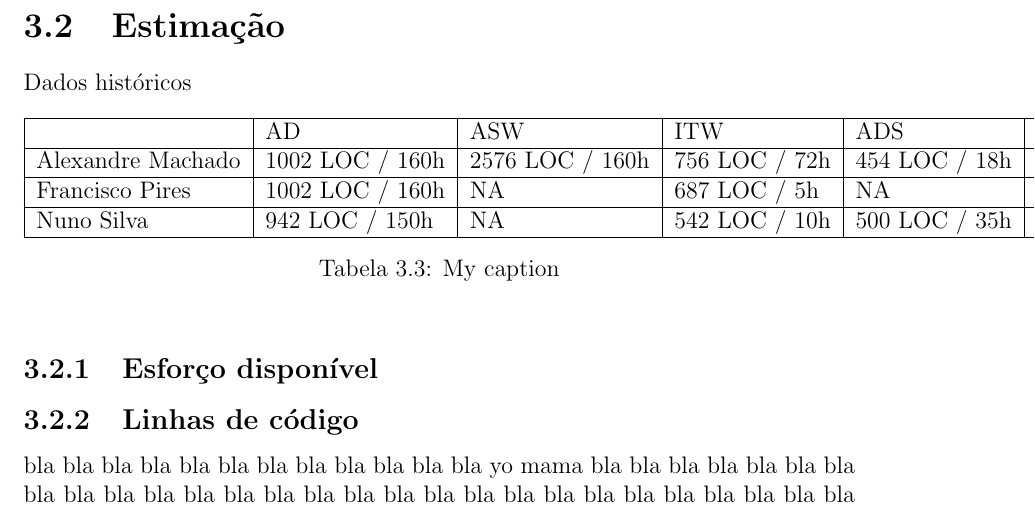
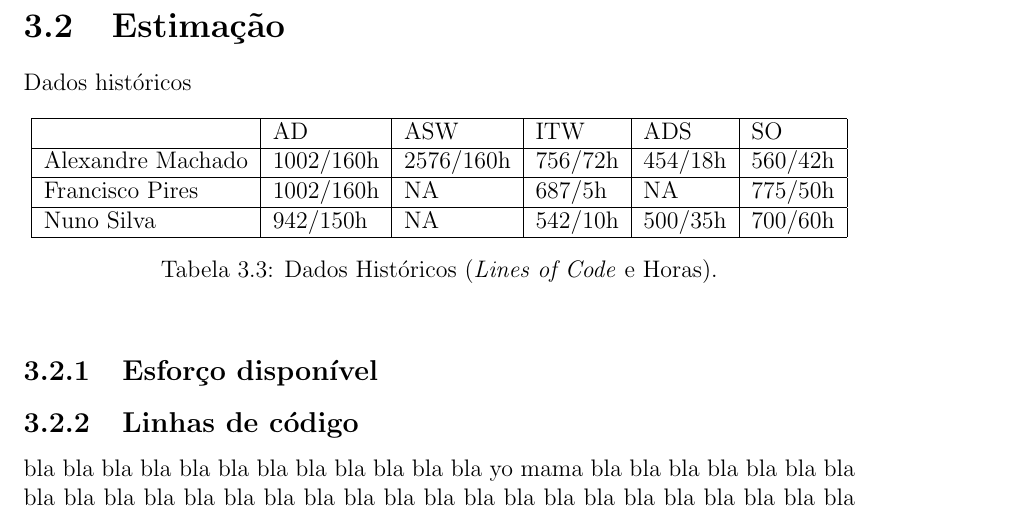
Before and after one commit to khalasn1/pgp_projecto3, a LaTeX document (fase2.tex): part of page 8 of 10, cut so that both start at the same text. Compiled offline with pdfLaTeX.

Commit message:
tabela linhas de codigo

```diff
--- a/fase2.tex
+++ b/fase2.tex
@@ -180,12 +180,12 @@ Dados históricos
 \centering
 \begin{tabular}{|l|l|l|l|l|l|}
 \hline
-                  & AD              & ASW             & ITW           & ADS           & SO            \\ \hline
-Alexandre Machado & 1002 LOC / 160h & 2576 LOC / 160h & 756 LOC / 72h & 454 LOC / 18h & 560 LOC / 42h \\ \hline
-Francisco Pires   & 1002 LOC / 160h & NA              & 687 LOC / 5h  & NA            &               \\ \hline
-Nuno Silva        & 942 LOC / 150h  & NA              & 542 LOC / 10h & 500 LOC / 35h & 700 LOC / 60  \\ \hline
+                  & AD        & ASW       & ITW     & ADS     & SO      \\ \hline
+Alexandre Machado & 1002/160h & 2576/160h & 756/72h & 454/18h & 560/42h \\ \hline
+Francisco Pires   & 1002/160h & NA        & 687/5h  & NA      & 775/50h \\ \hline
+Nuno Silva        & 942/150h  & NA        & 542/10h & 500/35h & 700/60h\\ \hline
 \end{tabular}
-\caption{My caption}
+\caption{ Dados Históricos (\textit{Lines of Code} e Horas).}
 \label{my-label}
 \end{table}
 
```
Also changed, not shown: fase2.pdf.
